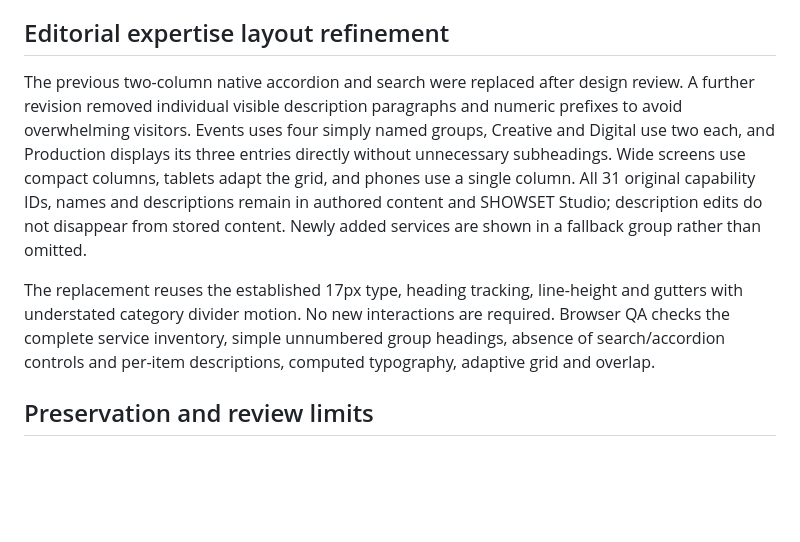
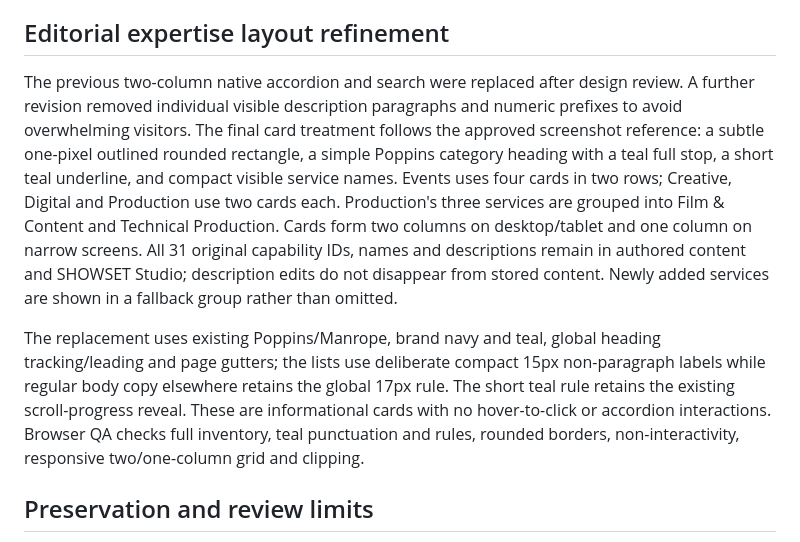
Before and after one commit to Axle-Media/showset-website, a Markdown page: docs/service-page-redesign/README.md, the part around the change. Rendered like a GitHub page; blank space fills up the shorter version.

Commit message:
Document reference-style outlined cards and compact 15px list type exception

```diff
--- a/docs/service-page-redesign/README.md
+++ b/docs/service-page-redesign/README.md
@@ -41,9 +41,9 @@ The initial concurrent regression run hit browser timeouts; the affected suites
 
 ## Editorial expertise layout refinement
 
-The previous two-column native accordion and search were replaced after design review. A further revision removed individual visible description paragraphs and numeric prefixes to avoid overwhelming visitors. Events uses four simply named groups, Creative and Digital use two each, and Production displays its three entries directly without unnecessary subheadings. Wide screens use compact columns, tablets adapt the grid, and phones use a single column. All 31 original capability IDs, names and descriptions remain in authored content and SHOWSET Studio; description edits do not disappear from stored content. Newly added services are shown in a fallback group rather than omitted.
+The previous two-column native accordion and search were replaced after design review. A further revision removed individual visible description paragraphs and numeric prefixes to avoid overwhelming visitors. The final card treatment follows the approved screenshot reference: a subtle one-pixel outlined rounded rectangle, a simple Poppins category heading with a teal full stop, a short teal underline, and compact visible service names. Events uses four cards in two rows; Creative, Digital and Production use two cards each. Production's three services are grouped into Film & Content and Technical Production. Cards form two columns on desktop/tablet and one column on narrow screens. All 31 original capability IDs, names and descriptions remain in authored content and SHOWSET Studio; description edits do not disappear from stored content. Newly added services are shown in a fallback group rather than omitted.
 
-The replacement reuses the established 17px type, heading tracking, line-height and gutters with understated category divider motion. No new interactions are required. Browser QA checks the complete service inventory, simple unnumbered group headings, absence of search/accordion controls and per-item descriptions, computed typography, adaptive grid and overlap.
+The replacement uses existing Poppins/Manrope, brand navy and teal, global heading tracking/leading and page gutters; the lists use deliberate compact 15px non-paragraph labels while regular body copy elsewhere retains the global 17px rule. The short teal rule retains the existing scroll-progress reveal. These are informational cards with no hover-to-click or accordion interactions. Browser QA checks full inventory, teal punctuation and rules, rounded borders, non-interactivity, responsive two/one-column grid and clipping.
 
 ## Preservation and review limits
 
```
